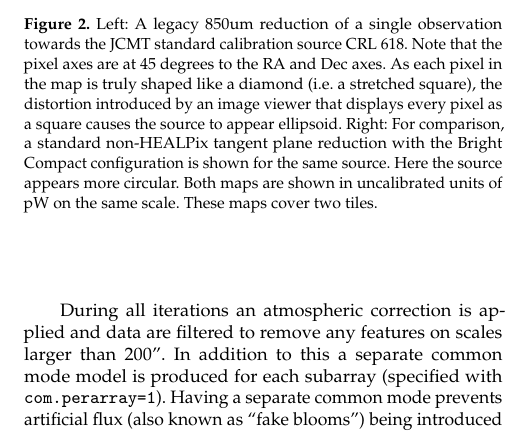
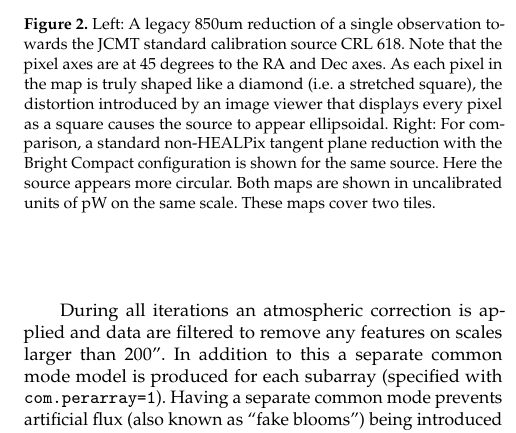
Before and after one commit to eaobservatory/jsa-legacy, a LaTeX paper (legacy-850um-paper.tex): part of one column of page 4 of 8, cut so that both start at the same text. Compiled offline with pdfLaTeX; a LaTeX package or settings file that is missing is left out.

Commit message:
Use "ellipsoidal" as an adjective

```diff
--- a/legacy-850um-paper.tex
+++ b/legacy-850um-paper.tex
@@ -480,7 +480,7 @@ on the tangent plane projection.
     pixel in the map is truly shaped like a diamond (i.e. a stretched
     square), the distortion introduced by an image viewer that
     displays every pixel as a square causes the source to appear
-    ellipsoid. Right: For comparison, a standard non-HEALPix tangent
+    ellipsoidal. Right: For comparison, a standard non-HEALPix tangent
     plane reduction with the Bright Compact configuration is shown for
     the same source. Here the source appears more circular. Both maps
     are shown in uncalibrated units of pW on the same scale. These
```
